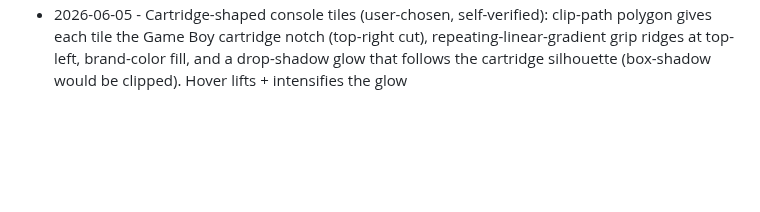
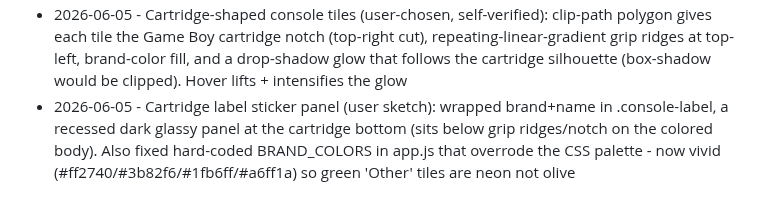
Before and after one commit to Cludes/cludecade, a Markdown page: PROGRESS.md, the part around the change. Rendered like a GitHub page; blank space fills up the shorter version.

Commit message:
Log cartridge label panel and vivid brand color fix

```diff
--- a/PROGRESS.md
+++ b/PROGRESS.md
@@ -118,3 +118,4 @@ Autonomous improvement log. One line per shipped item: date, what shipped, commi
 - 2026-06-05 - Mobile hardening: scaled hero title to fixed rem (no vw feedback loop), eyebrow chip wraps/shrinks, overflow-x guard. NOTE: headless Edge clamps window to ~500px min width and crops to the requested size, so <500px screenshots falsely show right-edge clipping - verify mobile at 500px+ or on a real device
 - 2026-06-05 - VIVID NEON ARCADE overhaul (user-chosen direction, self-verified): replaced muddy olive #9bbc0f with electric green #a6ff1a, added cyan #2ee9ff + magenta #ff2fd6 accents and brighter brand colors; console tiles now tinted with their own brand color via color-mix (wall of color) with stronger glows; hero keyword is a green->cyan gradient-clip; body ambience gains magenta+cyan washes; in-game screen neon edge brighter + multi-color stage glow. Dramatic visible change, not a tweak
 - 2026-06-05 - Cartridge-shaped console tiles (user-chosen, self-verified): clip-path polygon gives each tile the Game Boy cartridge notch (top-right cut), repeating-linear-gradient grip ridges at top-left, brand-color fill, and a drop-shadow glow that follows the cartridge silhouette (box-shadow would be clipped). Hover lifts + intensifies the glow
+- 2026-06-05 - Cartridge label sticker panel (user sketch): wrapped brand+name in .console-label, a recessed dark glassy panel at the cartridge bottom (sits below grip ridges/notch on the colored body). Also fixed hard-coded BRAND_COLORS in app.js that overrode the CSS palette - now vivid (#ff2740/#3b82f6/#1fb6ff/#a6ff1a) so green 'Other' tiles are neon not olive
```
